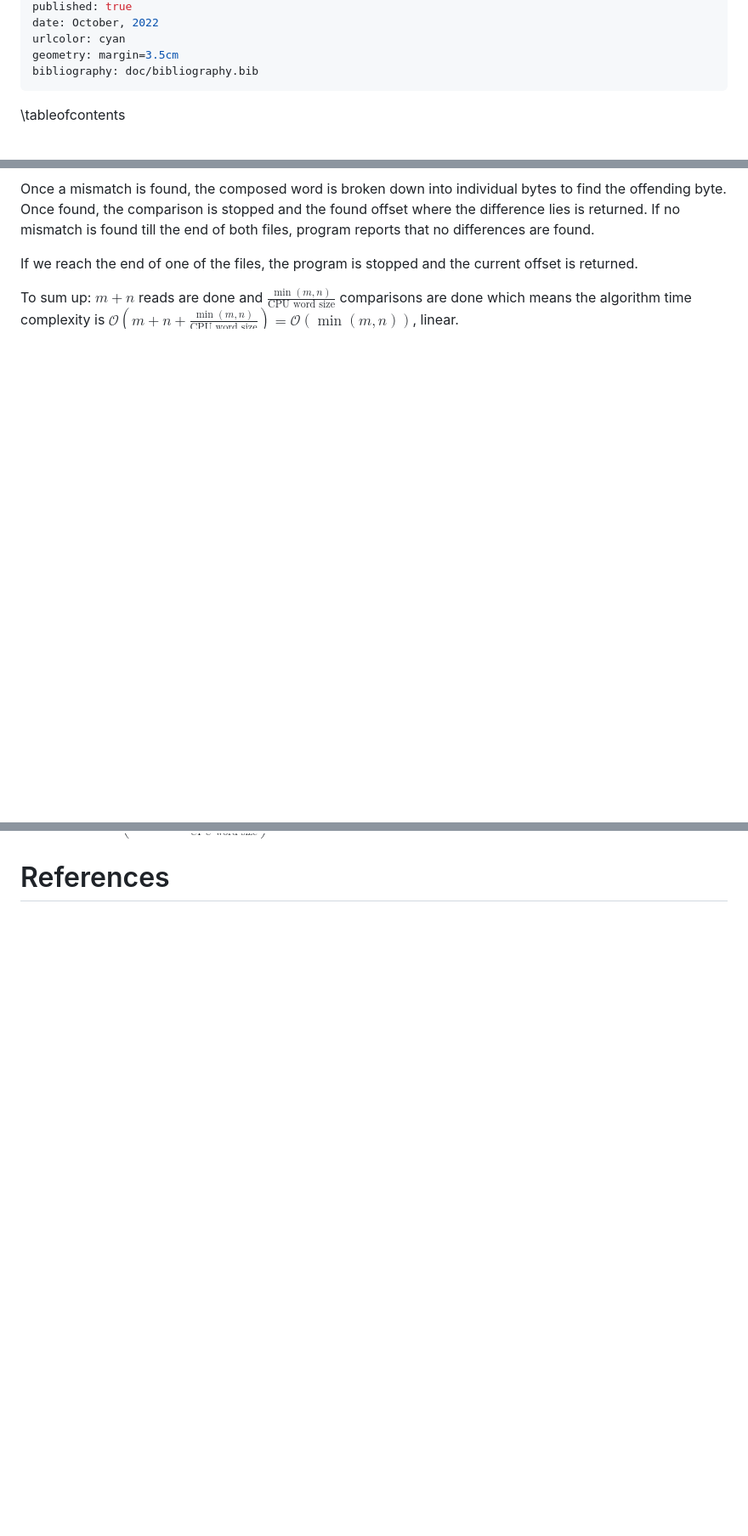
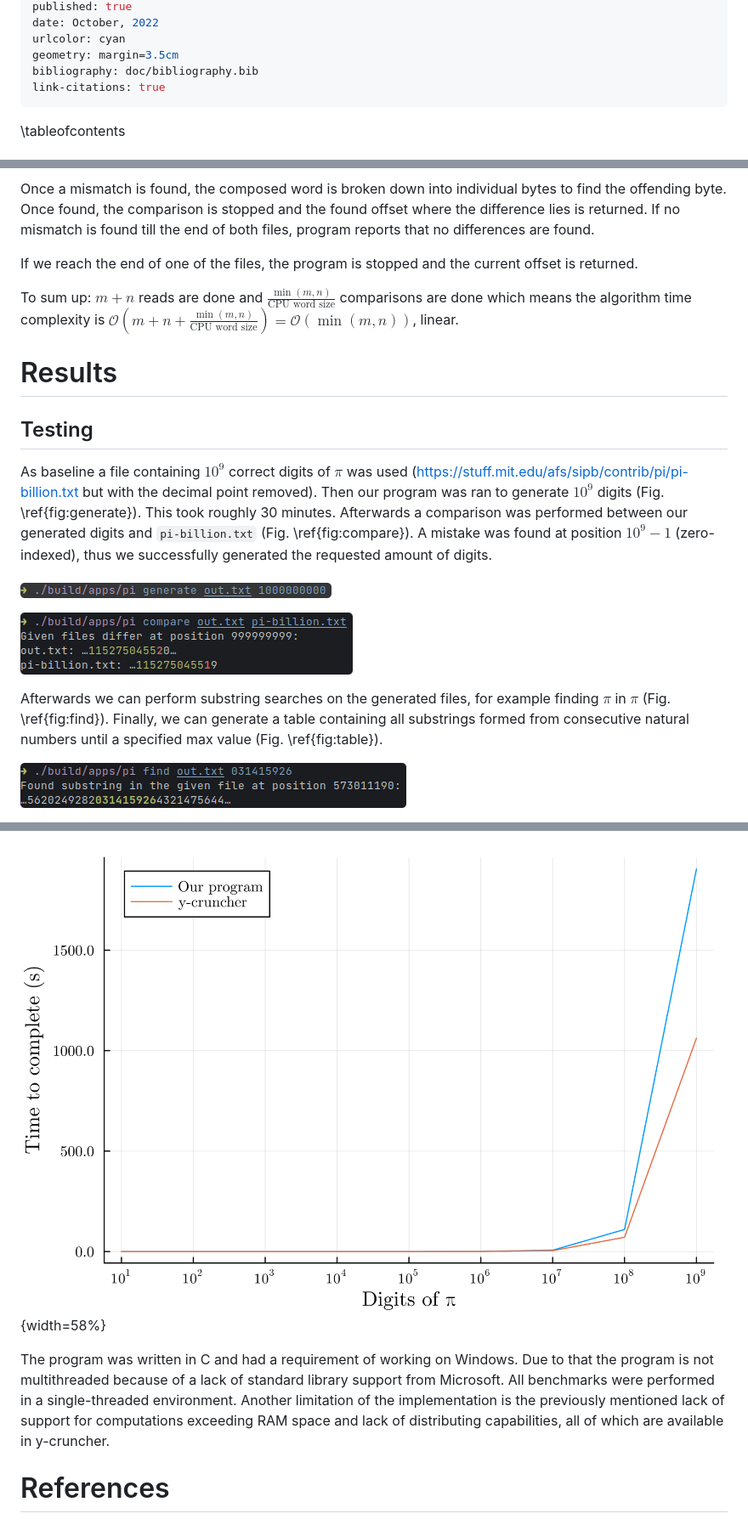
Before and after one commit to shilangyu/AaC-pi, a Markdown page: doc/documentation.md, 3 parts joined by grey strips. Shown at 85% size. Drawn GitHub-style; pictures changed too: doc/bench-linear.png (added), doc/comparison.png (added), doc/finding.png (added); blank space fills up the shorter version.

Commit message:
Add final documentation

```diff
--- a/doc/documentation.md
+++ b/doc/documentation.md
@@ -9,4 +9,5 @@ date: October, 2022
 urlcolor: cyan
 geometry: margin=3.5cm
 bibliography: doc/bibliography.bib
+link-citations: true
 ---
@@ -143,3 +145,17 @@ If we reach the end of one of the files, the program is stopped and the current
 
 To sum up: $m + n$ reads are done and $\frac{\min(m, n)}{\text{CPU word size}}$ comparisons are done which means the algorithm time complexity is $\mathcal O(m + n + \frac{\min(m, n)}{\text{CPU word size}}) = \mathcal O(\min(m, n))$, linear.
 
+# Results
+
+## Testing
+
+As baseline a file containing $10^9$ correct digits of $\pi$ was used (<https://stuff.mit.edu/afs/sipb/contrib/pi/pi-billion.txt> but with the decimal point removed). Then our program was ran to generate $10^9$ digits (Fig. \ref{fig:generate}). This took roughly 30 minutes. Afterwards a comparison was performed between our generated digits and `pi-billion.txt` (Fig. \ref{fig:compare}). A mistake was found at position $10^9 - 1$ (zero-indexed), thus we successfully generated the requested amount of digits.
+
+![Command used to generate 1 billion digits of $\pi$.\label{fig:generate}](generation.png)
+
+![Command used to compare generated 1 billion digits of $\pi$ with a baseline.\label{fig:compare}](comparison.png)
+
+Afterwards we can perform substring searches on the generated files, for example finding $\pi$ in $\pi$ (Fig. \ref{fig:find}). Finally, we can generate a table containing all substrings formed from consecutive natural numbers until a specified max value (Fig. \ref{fig:table}).
+
+![Command used to find 8 first digits of $\pi$ in $\pi$ itself. The searched string was prefixed by "0" to avoid the obvious match which is the prefix of $\pi$.\label{fig:find}](finding.png)
+
@@ -146 +176,5 @@ To sum up: $m + n$ reads are done and $\frac{\min(m, n)}{\text{CPU word size}}$
+![Runtime of our and y-cruncher program for various targets of digits of $\pi$. Log scale for the y-axis.\label{fig:bench-linear}](bench-linear.png){width=58%}
+
+The program was written in C and had a requirement of working on Windows. Due to that the program is not multithreaded because of a lack of standard library support from Microsoft. All benchmarks were performed in a single-threaded environment. Another limitation of the implementation is the previously mentioned lack of support for computations exceeding RAM space and lack of distributing capabilities, all of which are available in y-cruncher.
+
 # References
```
Also changed, not shown: other parts of doc/documentation.md (+19 -4 lines), doc/bench-log.png (added), doc/table.png (added), 6 other files.
